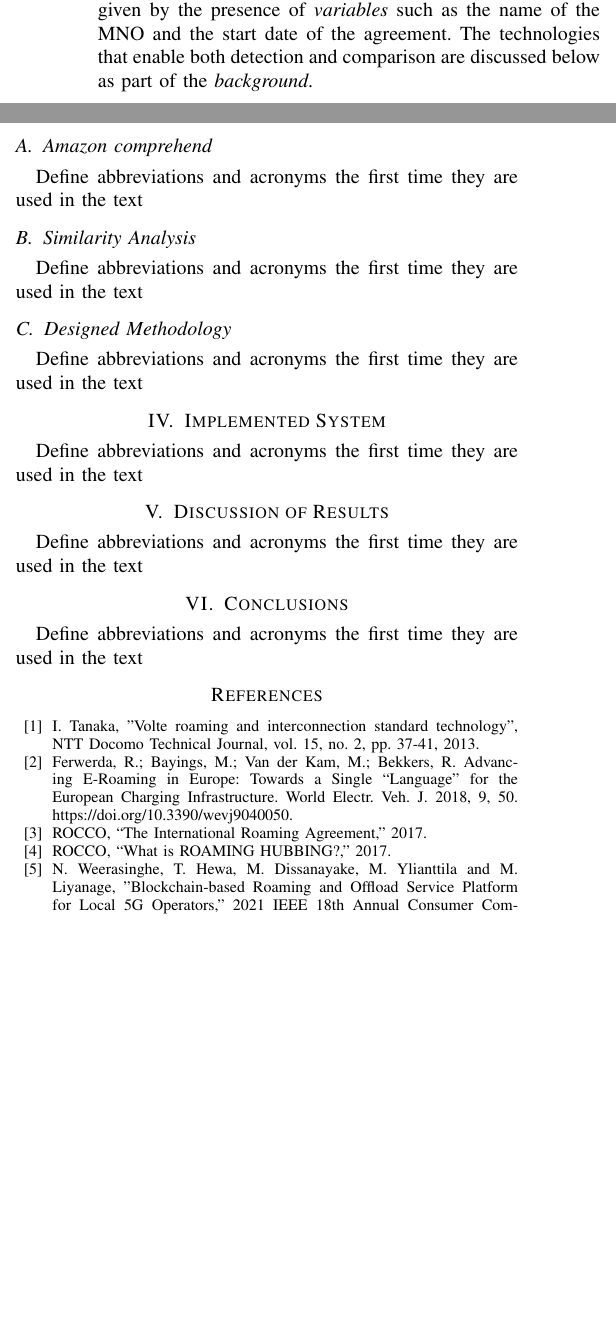
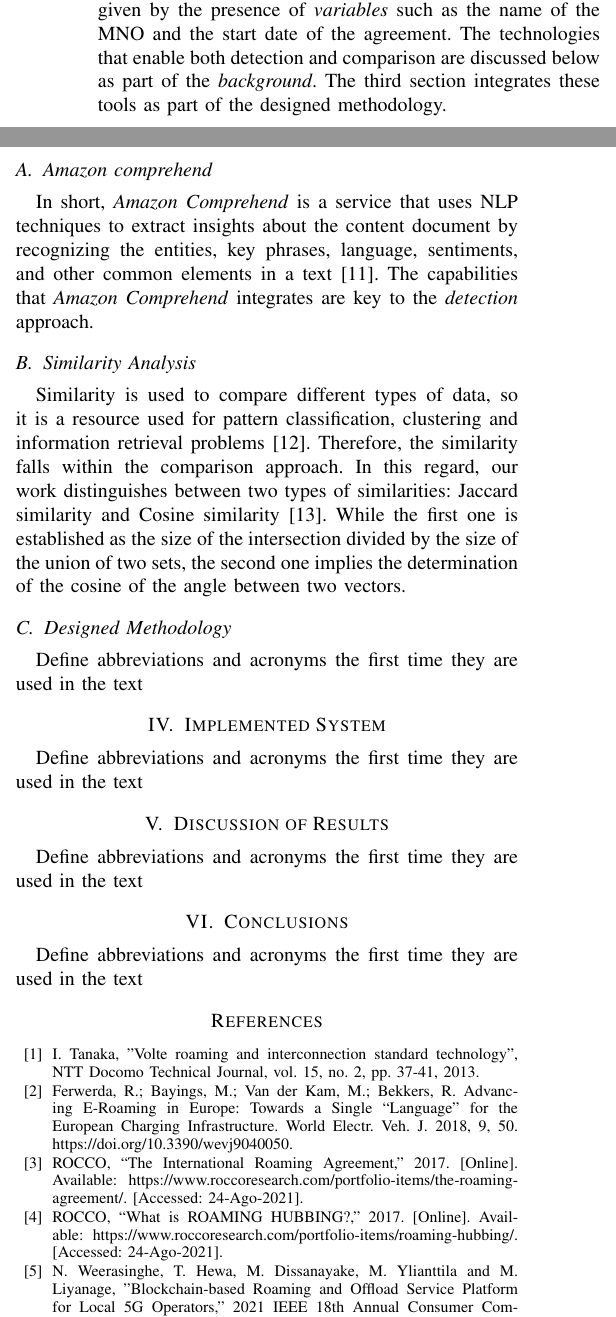
Before and after one commit to sfl0r3nz05/Conferences, a LaTeX paper (A methodological framework to enable the roaming agreement digitization: An NLP-based approach/paper.tex): two parts of the columns of page 2 of 2 before the commit and two parts of the columns of page 2 of 3 after it, joined at a grey line, cut so that both start at the same text, the shorter picture padded with empty space. Compiled offline with pdfLaTeX; a missing font is replaced by an installed copy or a similar font; a LaTeX package or settings file that is missing is left out.

Commit message:
25.08.21.6

```diff
--- a/A methodological framework to enable the roaming agreement digitization: An NLP-based approach/paper.tex
+++ b/A methodological framework to enable the roaming agreement digitization: An NLP-based approach/paper.tex
@@ -53,13 +53,13 @@ Both in the scientific literature and in business environments there are importa
 Additionally, the scientific literature addresses text processing systems based on nlp techniques in domains such as judiciary. Thus, the reference \cite{b9} addresses the process of digitization in the judicial sectors from archives of court records for which the authors have designed a textual analysis tool that includes grammatical analysis of documents in English based on NLP techniques. This linguistic analysis attempts to find the appropriate meaning of terms within a document. In addition, the reference \cite{b8} applies NLP-based processing techniques for information retrieval from spreadsheets and describes technologies for storing and retrieving database information. NLP techniques such as sentence tokenization, word tokenization, removing stopwords and lemmatization are part of the parsing stage of the work. Finally, authors of reference \cite{b10} propose a model for implementing sentimental analysis using Amazon Comprehend. This system performs an audio-to-text transcription and then performs the processing of the obtained text. Although these studies  constitute a relevant part of related work, e.g., by integrating useful tools such as Amazon Comprehend or detailing the use of techniques such as tokenization, the scientific literature does not address scenarios for the telecom field and even less in the context of a transparent digitization of the roaming agreement. Therefore, we can affirm that our work introduces a topic with a high degree of novelty.
 
 \section{NLP Engine methodology}
-Overall, the logic designed for the NLP engine follows two approaches: detection and comparison. Detection represents the capability to locate \textit{variables} in a text file, i.e., the Roaming Agreement. Comparison represents the capacity to find \textit{similarities} and differences between the sub-articles present in the Roaming Agreement with respect to the sub-articles present in the GSMA standard template. For example, while an almost total coincidence between texts at the sub-article level represents a \textit{standard clause}, an almost null coincidence between texts (or simply the non-existence of a sub-article of the GSMA standard template in the Roaming Agreement) represents a \textit{customized text}. Thus, the intermediate case is represented by the \textit{variation} in which there is a high coincidence between sub-articles and the existing differences are given by the presence of \textit{variables} such as the name of the MNO and the start date of the agreement. The technologies that enable both detection and comparison are discussed below as part of the \textit{background}.
+Overall, the logic designed for the NLP engine follows two approaches: detection and comparison. Detection represents the capability to locate \textit{variables} in a text file, i.e., the Roaming Agreement. Comparison represents the capacity to find \textit{similarities} and differences between the sub-articles present in the Roaming Agreement with respect to the sub-articles present in the GSMA standard template. For example, while an almost total coincidence between texts at the sub-article level represents a \textit{standard clause}, an almost null coincidence between texts (or simply the non-existence of a sub-article of the GSMA standard template in the Roaming Agreement) represents a \textit{customized text}. Thus, the intermediate case is represented by the \textit{variation} in which there is a high coincidence between sub-articles and the existing differences are given by the presence of \textit{variables} such as the name of the MNO and the start date of the agreement. The technologies that enable both detection and comparison are discussed below as part of the \textit{background}. The third section integrates these tools as part of the designed methodology.
 
-\subsection{Amazon comprehend}\label{AA}
-Define abbreviations and acronyms the first time they are used in the text
+\subsection{Amazon comprehend}
+In short, \textit{Amazon Comprehend} is a service that uses NLP techniques to extract insights about the content document by recognizing  the  entities,  key  phrases,  language,  sentiments,  and  other  common  elements  in  a  text \cite{b11}. The capabilities that \textit{Amazon Comprehend} integrates are key to the \textit{detection} approach.
 
 \subsection{Similarity Analysis}
-Define abbreviations and acronyms the first time they are used in the text
+Similarity is used to compare different types of data, so it is a resource used for pattern classification, clustering and information retrieval problems \cite{b12}. Therefore, the similarity falls within the comparison approach. In this regard, our work distinguishes between two types of similarities: Jaccard similarity and Cosine similarity \cite{b13}. While the first one is established as the size of the intersection divided by the size of the union of two sets, the second one implies the determination of the cosine of the angle between two vectors.
 
 \subsection{Designed Methodology}
 Define abbreviations and acronyms the first time they are used in the text
@@ -79,9 +79,9 @@ Define abbreviations and acronyms the first time they are used in the text
 
 \bibitem{b2} Ferwerda, R.; Bayings, M.; Van der Kam, M.; Bekkers, R. Advancing E-Roaming in Europe: Towards a Single “Language” for the European Charging Infrastructure. World Electr. Veh. J. 2018, 9, 50. https://doi.org/10.3390/wevj9040050.
 
-\bibitem{b3} ROCCO, “The International Roaming Agreement,” 2017.
+\bibitem{b3} ROCCO, “The International Roaming Agreement,” 2017. [Online]. Available: https://www.roccoresearch.com/portfolio-items/the-roaming-agreement/. [Accessed: 24-Ago-2021].
 
-\bibitem{b4} ROCCO, “What is ROAMING HUBBING?,” 2017.
+\bibitem{b4} ROCCO, “What is ROAMING HUBBING?,” 2017. [Online]. Available: https://www.roccoresearch.com/portfolio-items/roaming-hubbing/. [Accessed: 24-Ago-2021].
 
 \bibitem{b5} N. Weerasinghe, T. Hewa, M. Dissanayake, M. Ylianttila and M. Liyanage, "Blockchain-based Roaming and Offload Service Platform for Local 5G Operators," 2021 IEEE 18th Annual Consumer Communications and Networking Conference (CCNC), 2021, pp. 1-6, doi: 10.1109/CCNC49032.2021.9369516.
 
```
Also changed, not shown: A methodological framework to enable the roaming agreement digitization: An NLP-based approach/paper.tex (9 more changed lines).
